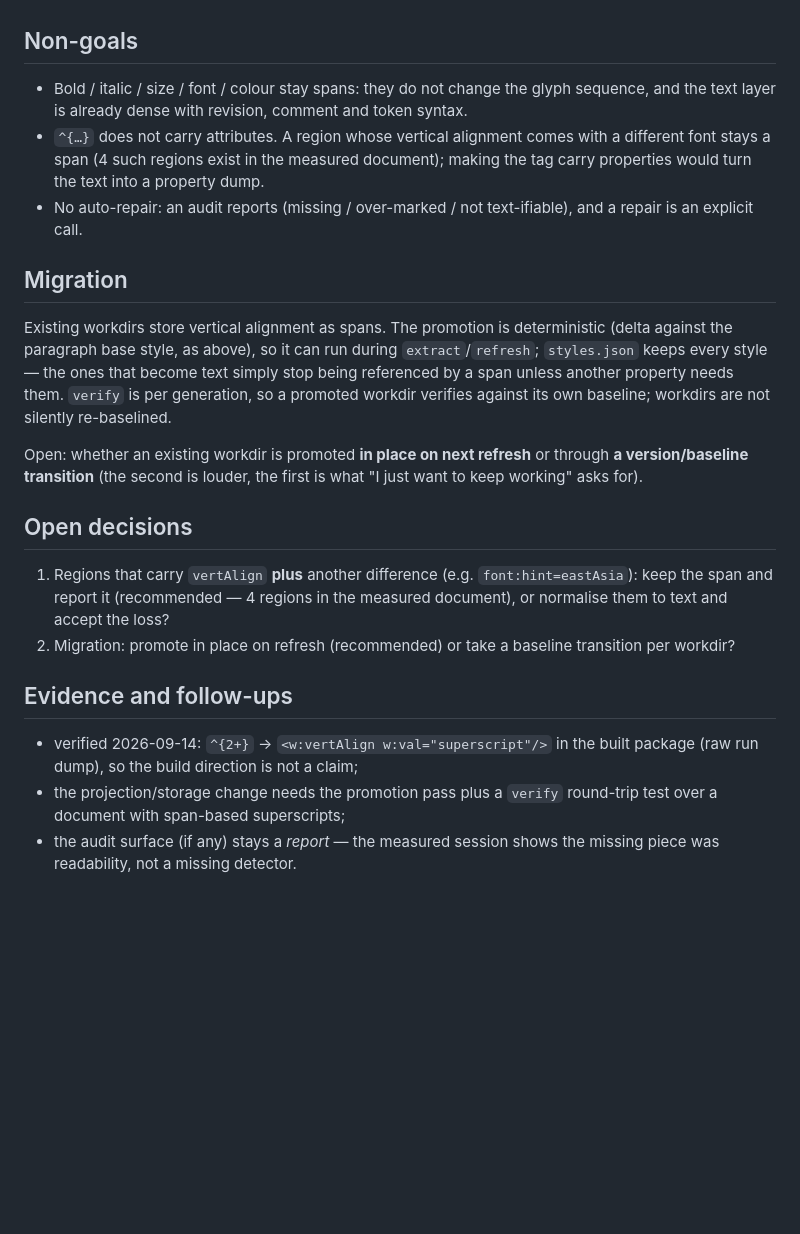
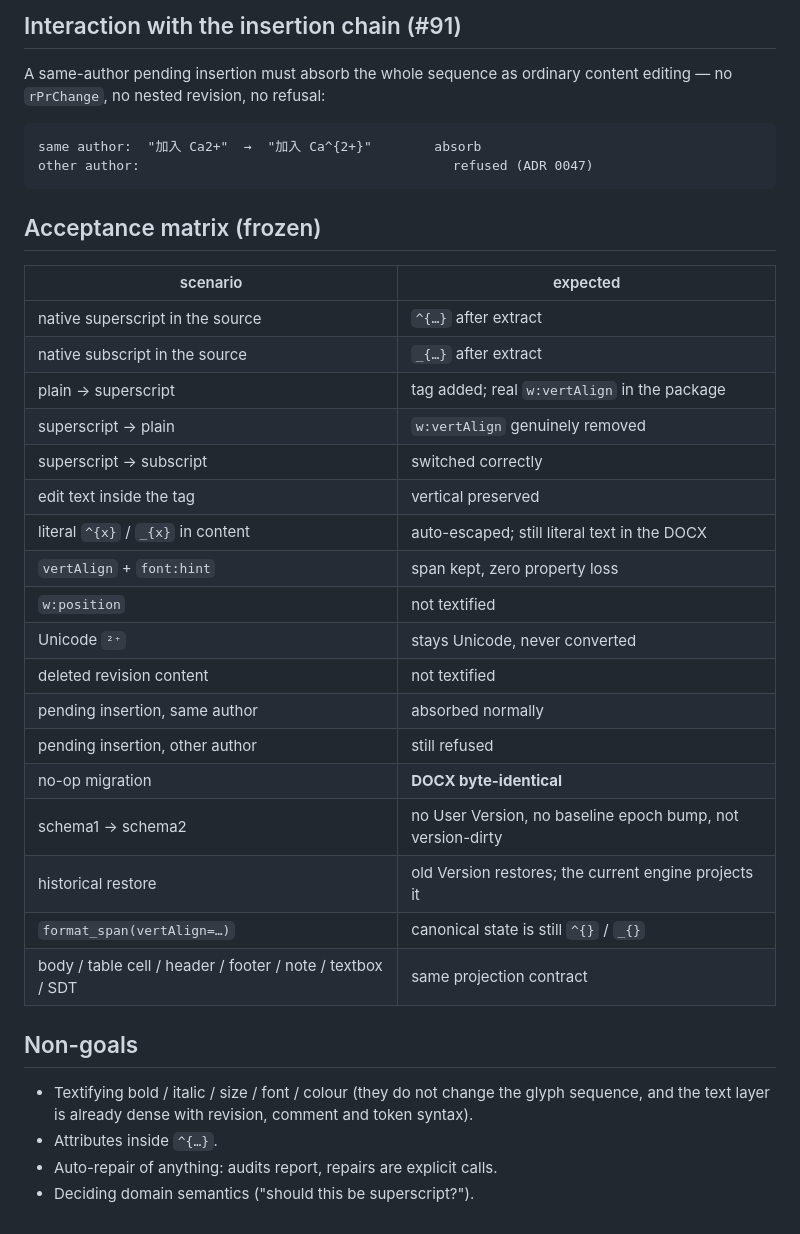
Before and after one commit to LLLin000/docx2typed, a Markdown page: docs/prd/vertical-alignment-as-text.md, the part around one of its changes. GitHub-like rendering; blank space fills up the shorter version.

````diff
--- a/docs/prd/vertical-alignment-as-text.md
+++ b/docs/prd/vertical-alignment-as-text.md
@@ -67,42 +158,41 @@ Measured on the real patent workdir that motivated this:
+## Interaction with the insertion chain (#91)
+
+A same-author pending insertion must absorb the whole sequence as ordinary
+content editing — no `rPrChange`, no nested revision, no refusal:
+
+```
+same author:  "加入 Ca2+"  →  "加入 Ca^{2+}"        absorb
+other author:                                        refused (ADR 0047)
+```
+
+## Acceptance matrix (frozen)
+
+| scenario | expected |
+|---|---|
+| native superscript in the source | `^{…}` after extract |
+| native subscript in the source | `_{…}` after extract |
+| plain → superscript | tag added; real `w:vertAlign` in the package |
+| superscript → plain | `w:vertAlign` genuinely removed |
+| superscript → subscript | switched correctly |
+| edit text inside the tag | vertical preserved |
+| literal `^{x}` / `_{x}` in content | auto-escaped; still literal text in the DOCX |
+| `vertAlign` + `font:hint` | span kept, zero property loss |
+| `w:position` | not textified |
+| Unicode `²⁺` | stays Unicode, never converted |
+| deleted revision content | not textified |
+| pending insertion, same author | absorbed normally |
+| pending insertion, other author | still refused |
+| no-op migration | **DOCX byte-identical** |
+| schema1 → schema2 | no User Version, no baseline epoch bump, not version-dirty |
+| historical restore | old Version restores; the current engine projects it |
+| `format_span(vertAlign=…)` | canonical state is still `^{}` / `_{}` |
+| body / table cell / header / footer / note / textbox / SDT | same projection contract |
 
 ## Non-goals
 
-- Bold / italic / size / font / colour stay spans: they do not change the
-  glyph sequence, and the text layer is already dense with revision, comment
-  and token syntax.
-- `^{…}` does not carry attributes. A region whose vertical alignment comes
-  with a different font stays a span (4 such regions exist in the measured
-  document); making the tag carry properties would turn the text into a
-  property dump.
-- No auto-repair: an audit reports (missing / over-marked / not text-ifiable),
-  and a repair is an explicit call.
-
-## Migration
-
-Existing workdirs store vertical alignment as spans. The promotion is
-deterministic (delta against the paragraph base style, as above), so it can run
-during `extract`/`refresh`; `styles.json` keeps every style — the ones that
-become text simply stop being referenced by a span unless another property
-needs them. `verify` is per generation, so a promoted workdir verifies against
-its own baseline; workdirs are not silently re-baselined.
-
-Open: whether an existing workdir is promoted **in place on next refresh** or
-through **a version/baseline transition** (the second is louder, the first is
-what "I just want to keep working" asks for).
-
-## Open decisions
-
-1. Regions that carry `vertAlign` **plus** another difference (e.g.
-   `font:hint=eastAsia`): keep the span and report it (recommended — 4 regions
-   in the measured document), or normalise them to text and accept the loss?
-2. Migration: promote in place on refresh (recommended) or take a baseline
-   transition per workdir?
-
-## Evidence and follow-ups
-
-- verified 2026-09-14: `^{2+}` → `<w:vertAlign w:val="superscript"/>` in the
-  built package (raw run dump), so the build direction is not a claim;
-- the projection/storage change needs the promotion pass plus a `verify`
-  round-trip test over a document with span-based superscripts;
-- the audit surface (if any) stays a *report* — the measured session shows the
-  missing piece was readability, not a missing detector.
+- Textifying bold / italic / size / font / colour (they do not change the glyph
+  sequence, and the text layer is already dense with revision, comment and
+  token syntax).
+- Attributes inside `^{…}`.
+- Auto-repair of anything: audits report, repairs are explicit calls.
+- Deciding domain semantics ("should this be superscript?").
````
Also changed, not shown: other parts of docs/prd/vertical-alignment-as-text.md (+138 -47 lines).
